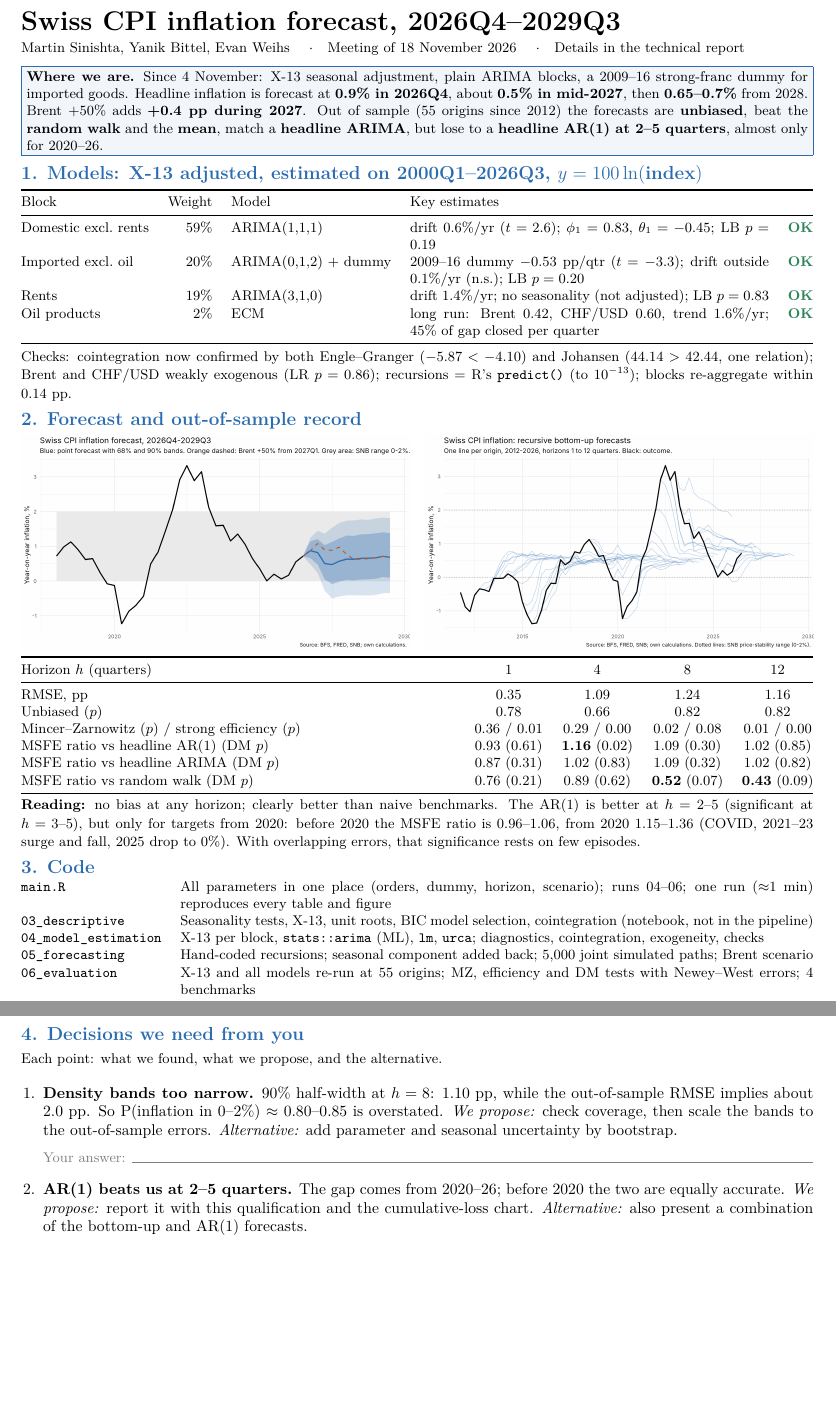
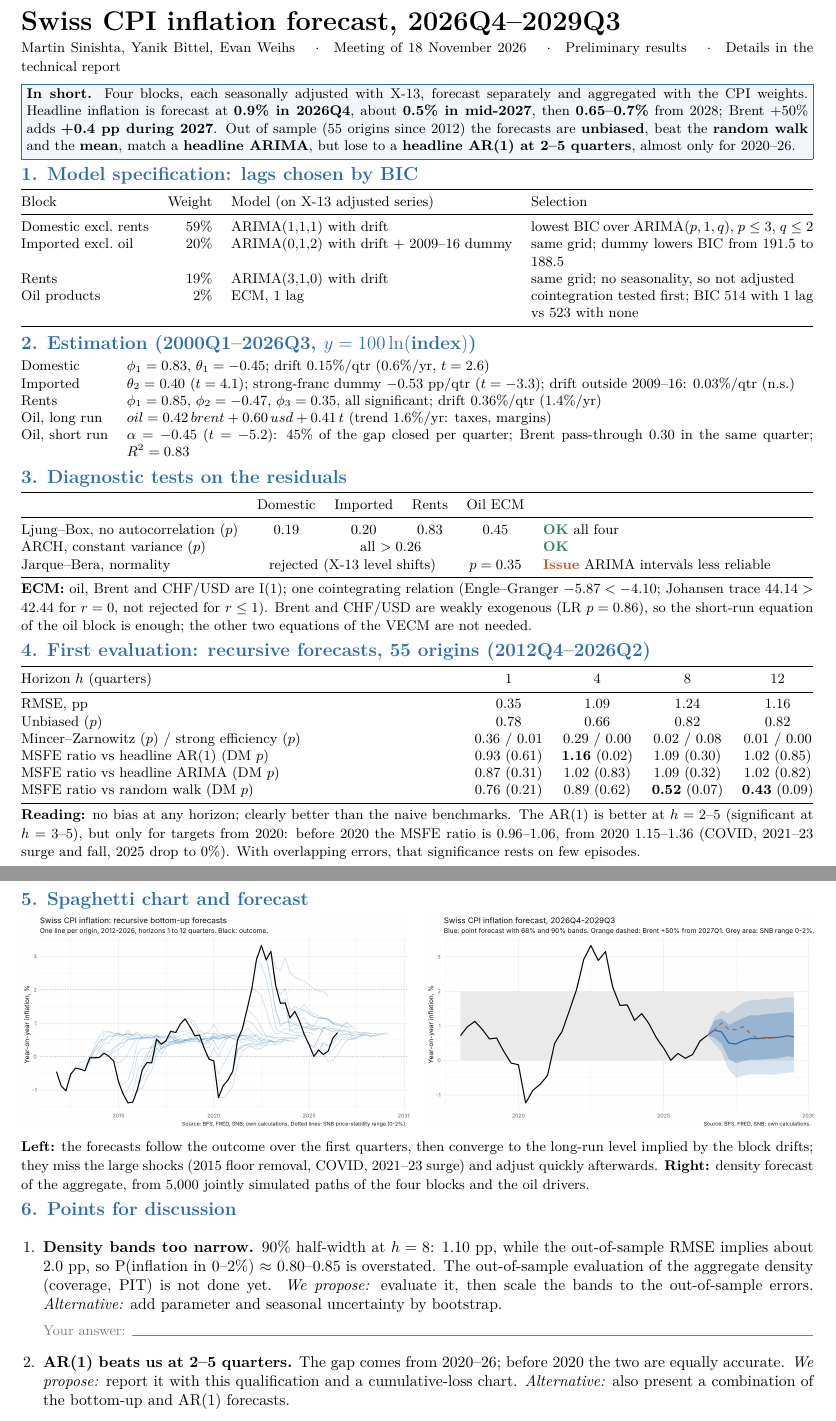
Before and after one commit to Yanik08/Forecasting, a LaTeX document (report/handout.tex): two parts of pages 1 and 2 of 2, joined at a grey line, cut so that both start at the same text, the shorter picture padded with empty space. Compiled offline with pdfLaTeX.

Commit message:
Handout: restructure around the objectives of the 11 November minutes
Sections follow the agenda for 18 November: model specification (BIC),
estimation, residual diagnostics (Ljung-Box, ARCH, Jarque-Bera, ECM tests),
first evaluation, spaghetti chart; then points for discussion.

Co-Authored-By: Claude Opus 5.5 <noreply@anthropic.com>
Claude-Session: https://claude.ai/code/session_011iRZoWQtrtzEfWfc2KV8s8

```diff
--- a/report/handout.tex
+++ b/report/handout.tex
@@ -20,41 +22,56 @@
 \begin{document}
 
 {\LARGE\bfseries Swiss CPI inflation forecast, 2026Q4--2029Q3}\\[0.2em]
-{\small Martin Sinishta, Yanik Bittel, Evan Weihs \quad$\cdot$\quad Meeting of 18 November 2026 \quad$\cdot$\quad Details in the technical report}
+{\small Martin Sinishta, Yanik Bittel, Evan Weihs \quad$\cdot$\quad Meeting of 18 November 2026 \quad$\cdot$\quad Preliminary results \quad$\cdot$\quad Details in the technical report}
 
-\vspace{0.6em}
+\vspace{0.5em}
 \fcolorbox{accent}{accent!6}{\parbox{\dimexpr\textwidth-2\fboxsep-2\fboxrule}{\small
-\textbf{Where we are.} Since 4 November: X-13 seasonal adjustment, plain ARIMA blocks, a 2009--16 strong-franc dummy for imported goods.
-Headline inflation is forecast at \textbf{0.9\% in 2026Q4}, about \textbf{0.5\% in mid-2027}, then \textbf{0.65--0.7\%} from 2028.
+\textbf{In short.} Four blocks, each seasonally adjusted with X-13, forecast separately and aggregated with the CPI weights.
+Headline inflation is forecast at \textbf{0.9\% in 2026Q4}, about \textbf{0.5\% in mid-2027}, then \textbf{0.65--0.7\%} from 2028;
 Brent +50\% adds \textbf{+0.4 pp during 2027}. Out of sample (55 origins since 2012) the forecasts are \textbf{unbiased}, beat the
 \textbf{random walk} and the \textbf{mean}, match a \textbf{headline ARIMA}, but lose to a \textbf{headline AR(1) at 2--5 quarters}, almost only for 2020--26.}}
 
-\head{1. Models: X-13 adjusted, estimated on 2000Q1--2026Q3, $y = 100\ln(\text{index})$}
+\head{1. Model specification: lags chosen by BIC}
 {\small
-\begin{tabularx}{\textwidth}{@{}l r l X l@{}}
+\begin{tabularx}{\textwidth}{@{}l r l X@{}}
   \toprule
-  Block & Weight & Model & Key estimates & \\
+  Block & Weight & Model (on X-13 adjusted series) & Selection \\
   \midrule
-  Domestic excl.\ rents & 59\% & ARIMA(1,1,1) & drift 0.6\%/yr ($t=2.6$); $\phi_1=0.83$, $\theta_1=-0.45$; LB $p=0.19$ & \ok \\
-  Imported excl.\ oil & 20\% & ARIMA(0,1,2) + dummy & 2009--16 dummy $-0.53$ pp/qtr ($t=-3.3$); drift outside 0.1\%/yr (n.s.); LB $p=0.20$ & \ok \\
-  Rents & 19\% & ARIMA(3,1,0) & drift 1.4\%/yr; no seasonality (not adjusted); LB $p=0.83$ & \ok \\
-  Oil products & 2\% & ECM & long run: Brent 0.42, CHF/USD 0.60, trend 1.6\%/yr; 45\% of gap closed per quarter & \ok \\
+  Domestic excl.\ rents & 59\% & ARIMA(1,1,1) with drift & lowest BIC over ARIMA$(p,1,q)$, $p\le3$, $q\le2$ \\
+  Imported excl.\ oil & 20\% & ARIMA(0,1,2) with drift + 2009--16 dummy & same grid; dummy lowers BIC from 191.5 to 188.5 \\
+  Rents & 19\% & ARIMA(3,1,0) with drift & same grid; no seasonality, so not adjusted \\
+  Oil products & 2\% & ECM, 1 lag & cointegration tested first; BIC 514 with 1 lag vs 523 with none \\
   \bottomrule
 \end{tabularx}}
 
-\vspace{0.3em}
-{\small Checks: cointegration now confirmed by both Engle--Granger ($-5.87 < -4.10$) and Johansen ($44.14 > 42.44$, one relation);
-Brent and CHF/USD weakly exogenous (LR $p=0.86$); recursions = R's \texttt{predict()} (to $10^{-13}$); blocks re-aggregate within 0.14 pp.}
+\head{2. Estimation (2000Q1--2026Q3, $y = 100\ln(\text{index})$)}
+{\small
+\begin{tabularx}{\textwidth}{@{}l X@{}}
+  Domestic & $\phi_1 = 0.83$, $\theta_1 = -0.45$; drift 0.15\%/qtr (0.6\%/yr, $t = 2.6$) \\
+  Imported & $\theta_2 = 0.40$ ($t = 4.1$); strong-franc dummy $-0.53$ pp/qtr ($t = -3.3$); drift outside 2009--16: 0.03\%/qtr (n.s.) \\
+  Rents & $\phi_1 = 0.85$, $\phi_2 = -0.47$, $\phi_3 = 0.35$, all significant; drift 0.36\%/qtr (1.4\%/yr) \\
+  Oil, long run & $oil = 0.42\,brent + 0.60\,usd + 0.41\,t$ (trend 1.6\%/yr: taxes, margins) \\
+  Oil, short run & $\alpha = -0.45$ ($t = -5.2$): 45\% of the gap closed per quarter; Brent pass-through 0.30 in the same quarter; $R^2 = 0.83$ \\
+\end{tabularx}}
 
-\head{2. Forecast and out-of-sample record}
-\begin{minipage}[t]{0.49\textwidth}
-  \includegraphics[width=\linewidth]{fan_chart_headline}
-\end{minipage}\hfill
-\begin{minipage}[t]{0.49\textwidth}
-  \includegraphics[width=\linewidth]{spaghetti_headline}
-\end{minipage}
+\head{3. Diagnostic tests on the residuals}
+{\small
+\begin{tabularx}{\textwidth}{@{}l cccc X@{}}
+  \toprule
+  & Domestic & Imported & Rents & Oil ECM & \\
+  \midrule
+  Ljung--Box, no autocorrelation ($p$) & 0.19 & 0.20 & 0.83 & 0.45 & \ok\ all four \\
+  ARCH, constant variance ($p$) & \multicolumn{4}{c}{all $> 0.26$} & \ok \\
+  Jarque--Bera, normality & \multicolumn{3}{c}{rejected (X-13 level shifts)} & $p = 0.35$ & \warn\ ARIMA intervals less reliable \\
+  \bottomrule
+\end{tabularx}}
 
-\vspace{0.3em}
+\vspace{0.2em}
+{\small \textbf{ECM:} oil, Brent and CHF/USD are I(1); one cointegrating relation (Engle--Granger $-5.87 < -4.10$; Johansen trace
+$44.14 > 42.44$ for $r=0$, not rejected for $r\le1$). Brent and CHF/USD are weakly exogenous (LR $p = 0.86$), so the short-run
+equation of the oil block is enough; the other two equations of the VECM are not needed.}
+
+\head{4. First evaluation: recursive forecasts, 55 origins (2012Q4--2026Q2)}
 {\small
 \begin{tabularx}{\textwidth}{@{}X cccc@{}}
   \toprule
@@ -70,33 +87,35 @@ Brent and CHF/USD weakly exogenous (LR $p=0.86$); recursions = R's \texttt{predi
 \end{tabularx}}
 
 \vspace{0.2em}
-{\small \textbf{Reading:} no bias at any horizon; clearly better than naive benchmarks. The AR(1) is better at $h = 2$--5
+{\small \textbf{Reading:} no bias at any horizon; clearly better than the naive benchmarks. The AR(1) is better at $h = 2$--5
 (significant at $h = 3$--5), but only for targets from 2020: before 2020 the MSFE ratio is 0.96--1.06, from 2020 1.15--1.36
 (COVID, 2021--23 surge and fall, 2025 drop to 0\%). With overlapping errors, that significance rests on few episodes.}
 
-\head{3. Code}
-{\small
-\begin{tabularx}{\textwidth}{@{}l X@{}}
-  \texttt{main.R} & All parameters in one place (orders, dummy, horizon, scenario); runs 04--06; one run ($\approx$1 min) reproduces every table and figure \\
-  \texttt{03\_descriptive} & Seasonality tests, X-13, unit roots, BIC model selection, cointegration (notebook, not in the pipeline) \\
-  \texttt{04\_model\_estimation} & X-13 per block, \texttt{stats::arima} (ML), \texttt{lm}, \texttt{urca}; diagnostics, cointegration, exogeneity, checks \\
-  \texttt{05\_forecasting} & Hand-coded recursions; seasonal component added back; 5,000 joint simulated paths; Brent scenario \\
-  \texttt{06\_evaluation} & X-13 and all models re-run at 55 origins; MZ, efficiency and DM tests with Newey--West errors; 4 benchmarks \\
-\end{tabularx}}
-
 \newpage
 % ==========================================================================
-\head{4. Decisions we need from you}
-{\small Each point: what we found, what we propose, and the alternative.}
+\head{5. Spaghetti chart and forecast}
+\begin{minipage}[t]{0.49\textwidth}
+  \includegraphics[width=\linewidth]{spaghetti_headline}
+\end{minipage}\hfill
+\begin{minipage}[t]{0.49\textwidth}
+  \includegraphics[width=\linewidth]{fan_chart_headline}
+\end{minipage}
 
+\vspace{0.2em}
+{\small \textbf{Left:} the forecasts follow the outcome over the first quarters, then converge to the long-run level implied by
+the block drifts; they miss the large shocks (2015 floor removal, COVID, 2021--23 surge) and adjust quickly afterwards.
+\textbf{Right:} density forecast of the aggregate, from 5,000 jointly simulated paths of the four blocks and the oil drivers.}
+
+\head{6. Points for discussion}
 \begin{enumerate}[leftmargin=1.4em, itemsep=0.1em]
-  \item \textbf{Density bands too narrow.} 90\% half-width at $h=8$: 1.10 pp, while the out-of-sample RMSE implies about 2.0 pp.
-        So P(inflation in 0--2\%) $\approx$ 0.80--0.85 is overstated.
-        \emph{We propose:} check coverage, then scale the bands to the out-of-sample errors.
+  \item \textbf{Density bands too narrow.} 90\% half-width at $h=8$: 1.10 pp, while the out-of-sample RMSE implies about 2.0 pp,
+        so P(inflation in 0--2\%) $\approx$ 0.80--0.85 is overstated. The out-of-sample evaluation of the aggregate density
+        (coverage, PIT) is not done yet.
+        \emph{We propose:} evaluate it, then scale the bands to the out-of-sample errors.
         \emph{Alternative:} add parameter and seasonal uncertainty by bootstrap.
         \answer
   \item \textbf{AR(1) beats us at 2--5 quarters.} The gap comes from 2020--26; before 2020 the two are equally accurate.
-        \emph{We propose:} report it with this qualification and the cumulative-loss chart.
+        \emph{We propose:} report it with this qualification and a cumulative-loss chart.
         \emph{Alternative:} also present a combination of the bottom-up and AR(1) forecasts.
         \answer
   \item \textbf{Strong-franc dummy in the evaluation.} Its dates (2009--16) are known only ex post, but the recursive evaluation uses it from 2012.
```
Also changed, not shown: report/handout.pdf, report/handout.tex (16 more changed lines).
